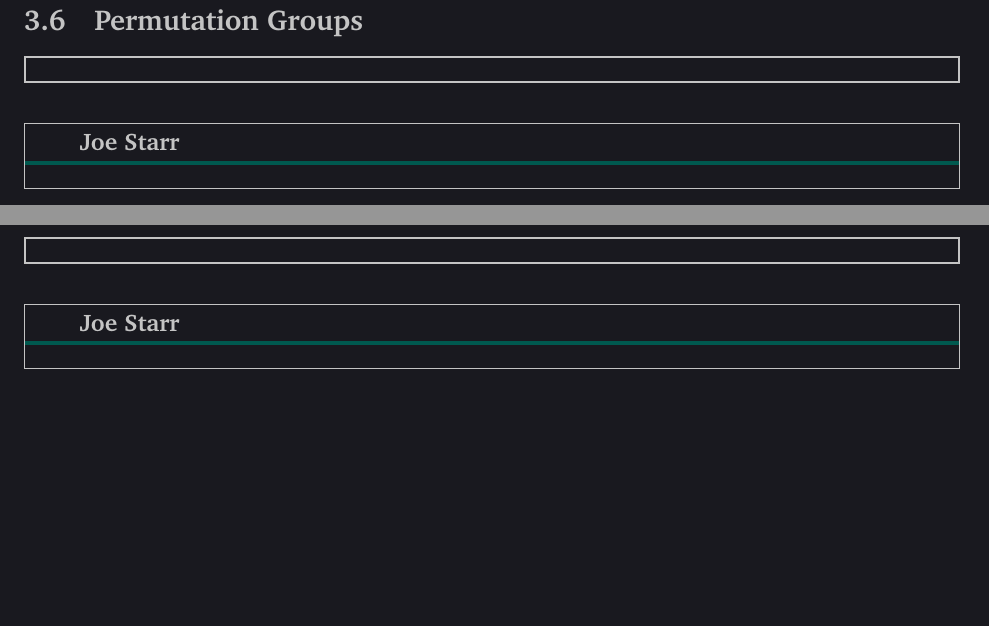
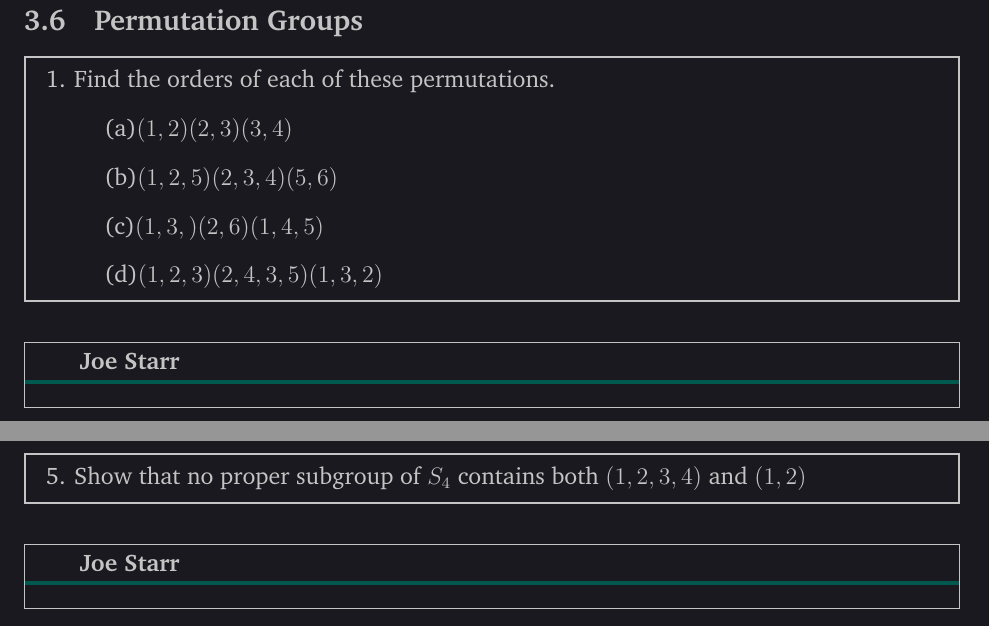
Before and after one commit to Joecstarr/WSU-Alg1-Winter20, a LaTeX document (main.tex, which reads Chapters/3/Section6.tex): two parts of pages 130 and 131 of 189, joined at a grey line, cut so that both start at the same text, the shorter picture padded with empty space. Compiled offline with pdfLaTeX.

Commit message:
Section 6 questions init

```diff
--- a/Chapters/3/Section6.tex
+++ b/Chapters/3/Section6.tex
@@ -1,10 +1,17 @@
 \subsection{Permutation Groups}
+%1,5,13,16,17,18
 %%%%%%%%%%%%%%%%%%%%%%%%%%%%%%%%%%%%%%%%%%%%%%%%%%%%%%%%%%%%%%%%%%%%%%%%%%%%%%%%
 %%%%%%%%%%%%%%%%%%%%%%%%%%%%%%%%%%%%%%%%%%%%%%%%%%%%%%%%%%%%%%%%%%%%%%%%%%%%%%%%
 %%%%%%%%%%%%%%%%%%%%%%%%%%%%%%%%%%%%%%%%%%%%%%%%%%%%%%%%%%%%%%%%%%%%%%%%%%%%%%%%
 %%%%%%%%%%%%%%%%%%%%%%%%%%%%%%%%%%%%%%%%%%%%%%%%%%%%%%%%%%%%%%%%%%%%%%%%%%%%%%%%
 \begin{mdframed}[style=darkQuesion]
-
+  1. Find the orders of each of these permutations.
+  \begin{itemize}
+    \item []{(a)$(1,2)(2,3)(3,4)$}
+    \item []{(b)$(1,2,5)(2,3,4)(5,6)$}
+    \item []{(c)$(1,3,)(2,6)(1,4,5)$}
+    \item []{(d)$(1,2,3)(2,4,3,5)(1,3,2)$}
+  \end{itemize}
 \end{mdframed}
 %%%%%%%%%%%%%%%%%%%%%%%%%%%%%%%%%%%%%%%%%%%%%%%%%%%%%%%%%%%%%%%%%%%%%%%%%%%%%%%%
 \begin{mdframed}[style=darkAnswer,frametitle={Joe Starr}]
@@ -16,7 +23,7 @@
 %%%%%%%%%%%%%%%%%%%%%%%%%%%%%%%%%%%%%%%%%%%%%%%%%%%%%%%%%%%%%%%%%%%%%%%%%%%%%%%%
 %%%%%%%%%%%%%%%%%%%%%%%%%%%%%%%%%%%%%%%%%%%%%%%%%%%%%%%%%%%%%%%%%%%%%%%%%%%%%%%%
 \begin{mdframed}[style=darkQuesion]
-
+  5. Show that no proper subgroup of $S_4$ contains both $\lrp{1,2,3,4}$ and $\lrp{1,2}$
 \end{mdframed}
 %%%%%%%%%%%%%%%%%%%%%%%%%%%%%%%%%%%%%%%%%%%%%%%%%%%%%%%%%%%%%%%%%%%%%%%%%%%%%%%%
 \begin{mdframed}[style=darkAnswer,frametitle={Joe Starr}]
```
Also changed, not shown: Chapters/3/Section6.tex (17 more changed lines).
